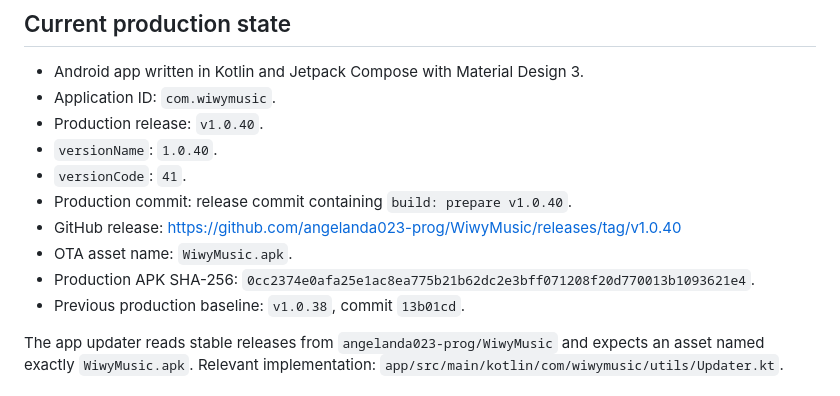
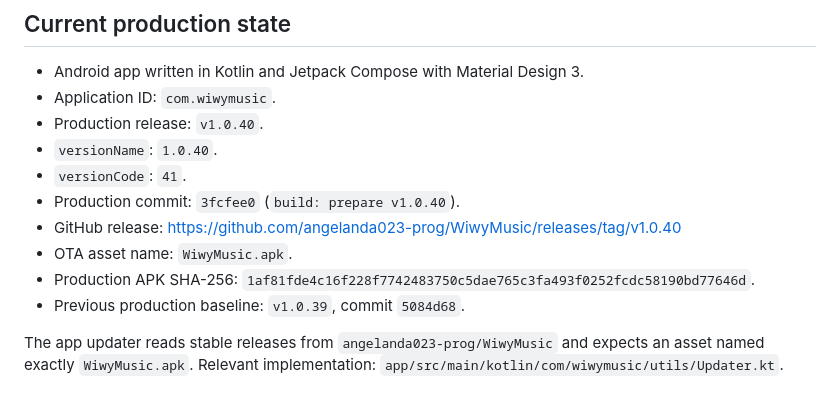
Before and after one commit to angelanda023-prog/WiwyMusic, a Markdown page: docs/AI_HANDOFF.md, the part around the change. Drawn GitHub-style.

Commit message:
docs: record v1.0.40 release

```diff
--- a/docs/AI_HANDOFF.md
+++ b/docs/AI_HANDOFF.md
@@ -27,12 +27,12 @@ Last updated: 2026-08-01 (America/Mexico_City)
 - Production release: `v1.0.40`.
 - `versionName`: `1.0.40`.
 - `versionCode`: `41`.
-- Production commit: release commit containing `build: prepare v1.0.40`.
+- Production commit: `3fcfee0` (`build: prepare v1.0.40`).
 - GitHub release: <https://github.com/angelanda023-prog/WiwyMusic/releases/tag/v1.0.40>
 - OTA asset name: `WiwyMusic.apk`.
-- Production APK SHA-256: `0cc2374e0afa25e1ac8ea775b21b62dc2e3bff071208f20d770013b1093621e4`.
-- Previous production baseline: `v1.0.38`, commit
-  `13b01cd`.
+- Production APK SHA-256: `1af81fde4c16f228f7742483750c5dae765c3fa493f0252fcdc58190bd77646d`.
+- Previous production baseline: `v1.0.39`, commit
+  `5084d68`.
 
 The app updater reads stable releases from `angelanda023-prog/WiwyMusic` and expects an
 asset named exactly `WiwyMusic.apk`. Relevant implementation:
```
